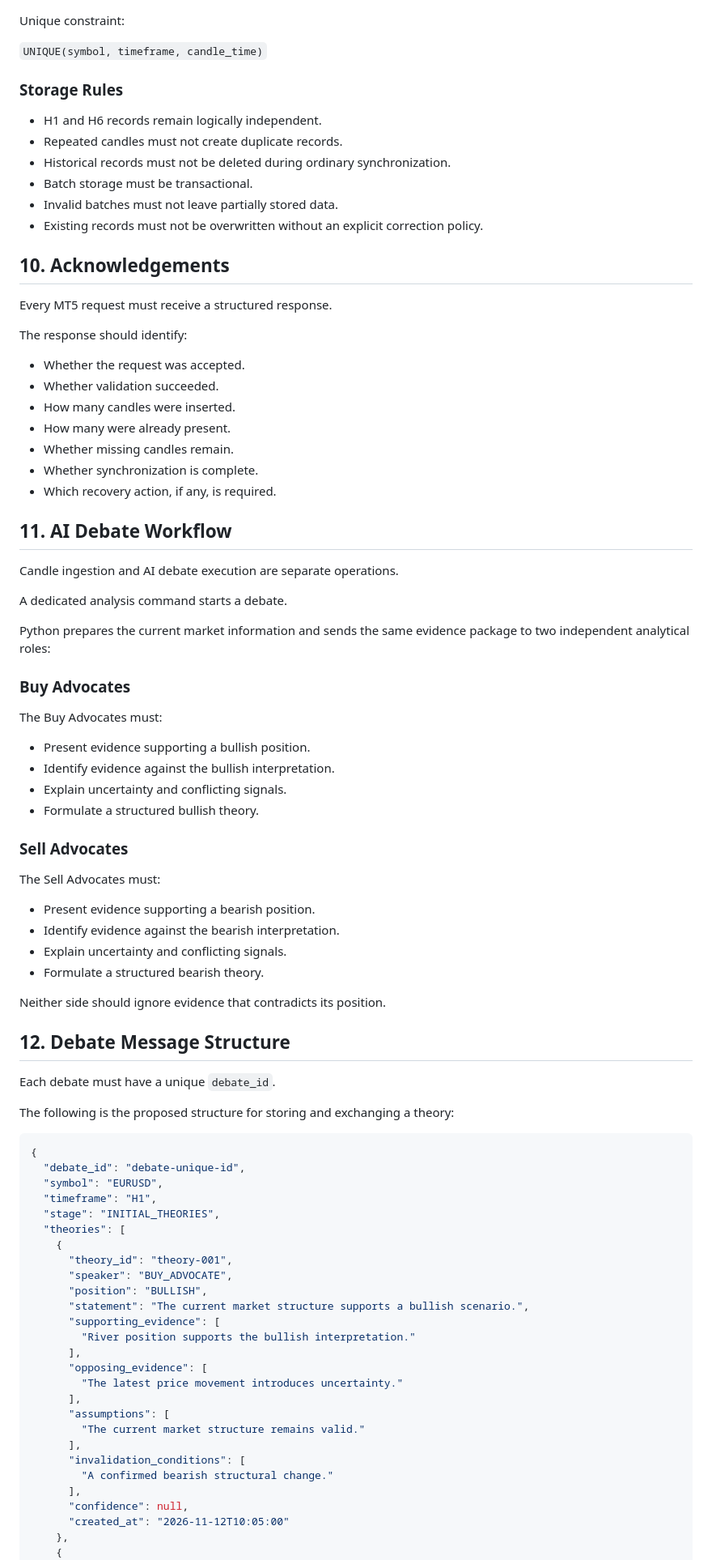
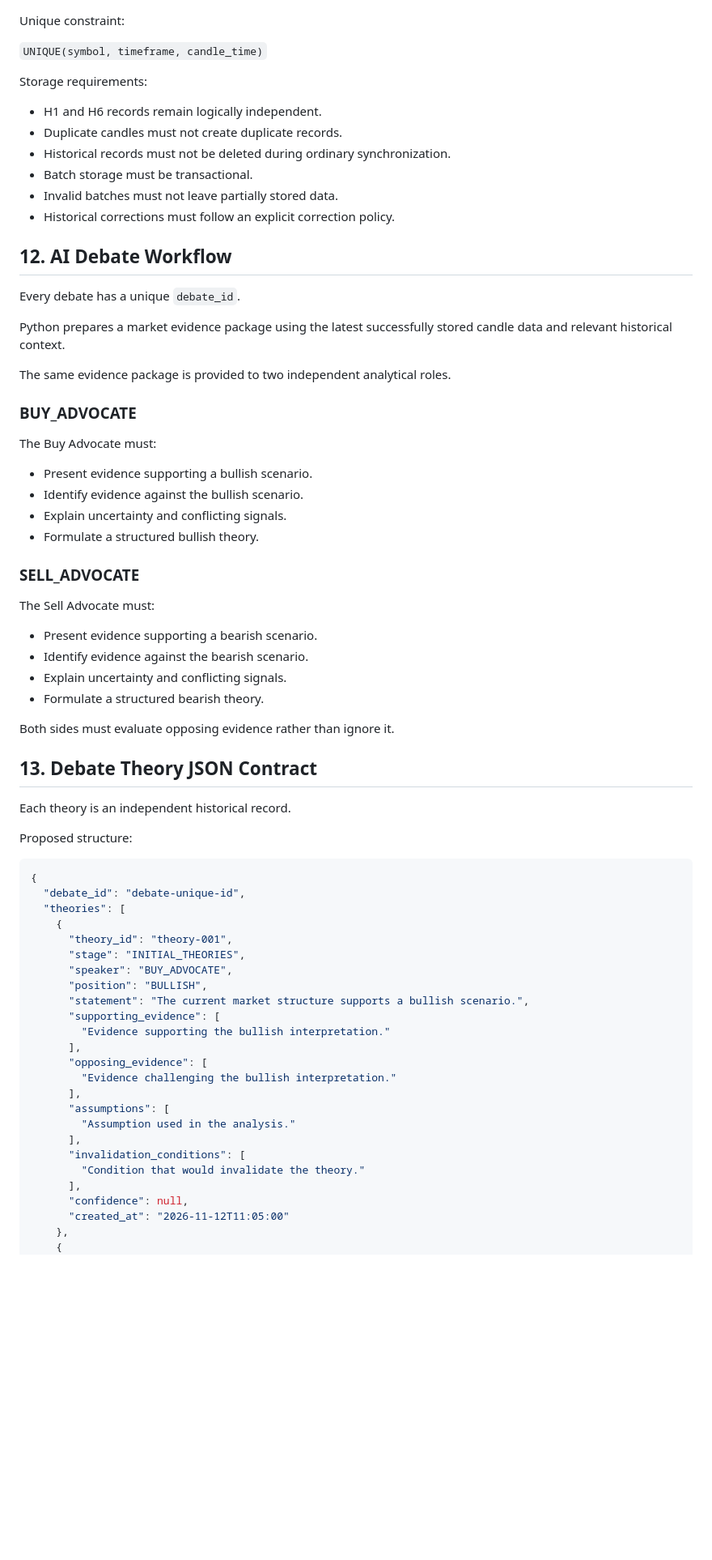
Before and after one commit to farshad-ir/work-with-LLMs, a Markdown page: docs/AIـDebateـProtocol.md, the part around one of its changes. Shown at 81% size. Drawn GitHub-style; blank space fills up the shorter version.

````diff
--- a/docs/AIـDebateـProtocol.md
+++ b/docs/AIـDebateـProtocol.md
@@ -187,89 +278,73 @@ Unique constraint:
 
 `UNIQUE(symbol, timeframe, candle_time)`
 
-### Storage Rules
+Storage requirements:
 
 - H1 and H6 records remain logically independent.
-- Repeated candles must not create duplicate records.
+- Duplicate candles must not create duplicate records.
 - Historical records must not be deleted during ordinary synchronization.
 - Batch storage must be transactional.
 - Invalid batches must not leave partially stored data.
-- Existing records must not be overwritten without an explicit correction policy.
+- Historical corrections must follow an explicit correction policy.
 
-## 10. Acknowledgements
+## 12. AI Debate Workflow
 
-Every MT5 request must receive a structured response.
+Every debate has a unique `debate_id`.
 
-The response should identify:
+Python prepares a market evidence package using the latest successfully stored candle data and relevant historical context.
 
-- Whether the request was accepted.
-- Whether validation succeeded.
-- How many candles were inserted.
-- How many were already present.
-- Whether missing candles remain.
-- Whether synchronization is complete.
-- Which recovery action, if any, is required.
+The same evidence package is provided to two independent analytical roles.
 
-## 11. AI Debate Workflow
+### BUY_ADVOCATE
 
-Candle ingestion and AI debate execution are separate operations.
+The Buy Advocate must:
 
-A dedicated analysis command starts a debate.
-
-Python prepares the current market information and sends the same evidence package to two independent analytical roles:
-
-### Buy Advocates
-
-The Buy Advocates must:
-
-- Present evidence supporting a bullish position.
-- Identify evidence against the bullish interpretation.
+- Present evidence supporting a bullish scenario.
+- Identify evidence against the bullish scenario.
 - Explain uncertainty and conflicting signals.
 - Formulate a structured bullish theory.
 
-### Sell Advocates
+### SELL_ADVOCATE
 
-The Sell Advocates must:
+The Sell Advocate must:
 
-- Present evidence supporting a bearish position.
-- Identify evidence against the bearish interpretation.
+- Present evidence supporting a bearish scenario.
+- Identify evidence against the bearish scenario.
 - Explain uncertainty and conflicting signals.
 - Formulate a structured bearish theory.
 
-Neither side should ignore evidence that contradicts its position.
+Both sides must evaluate opposing evidence rather than ignore it.
 
-## 12. Debate Message Structure
+## 13. Debate Theory JSON Contract
 
-Each debate must have a unique `debate_id`.
+Each theory is an independent historical record.
 
-The following is the proposed structure for storing and exchanging a theory:
+Proposed structure:
 
 ```json
 {
   "debate_id": "debate-unique-id",
-  "symbol": "EURUSD",
-  "timeframe": "H1",
-  "stage": "INITIAL_THEORIES",
   "theories": [
     {
       "theory_id": "theory-001",
+      "stage": "INITIAL_THEORIES",
       "speaker": "BUY_ADVOCATE",
       "position": "BULLISH",
       "statement": "The current market structure supports a bullish scenario.",
       "supporting_evidence": [
-        "River position supports the bullish interpretation."
+        "Evidence supporting the bullish interpretation."
       ],
       "opposing_evidence": [
-        "The latest price movement introduces uncertainty."
+        "Evidence challenging the bullish interpretation."
       ],
       "assumptions": [
-        "The current market structure remains valid."
+        "Assumption used in the analysis."
       ],
       "invalidation_conditions": [
-        "A confirmed bearish structural change."
+        "Condition that would invalidate the theory."
       ],
       "confidence": null,
-      "created_at": "2026-11-12T10:05:00"
+      "created_at": "2026-11-12T11:05:00"
     },
     {
       "theory_id": "theory-002",
````
Also changed, not shown: other parts of docs/AIـDebateـProtocol.md (+263 -173 lines).
